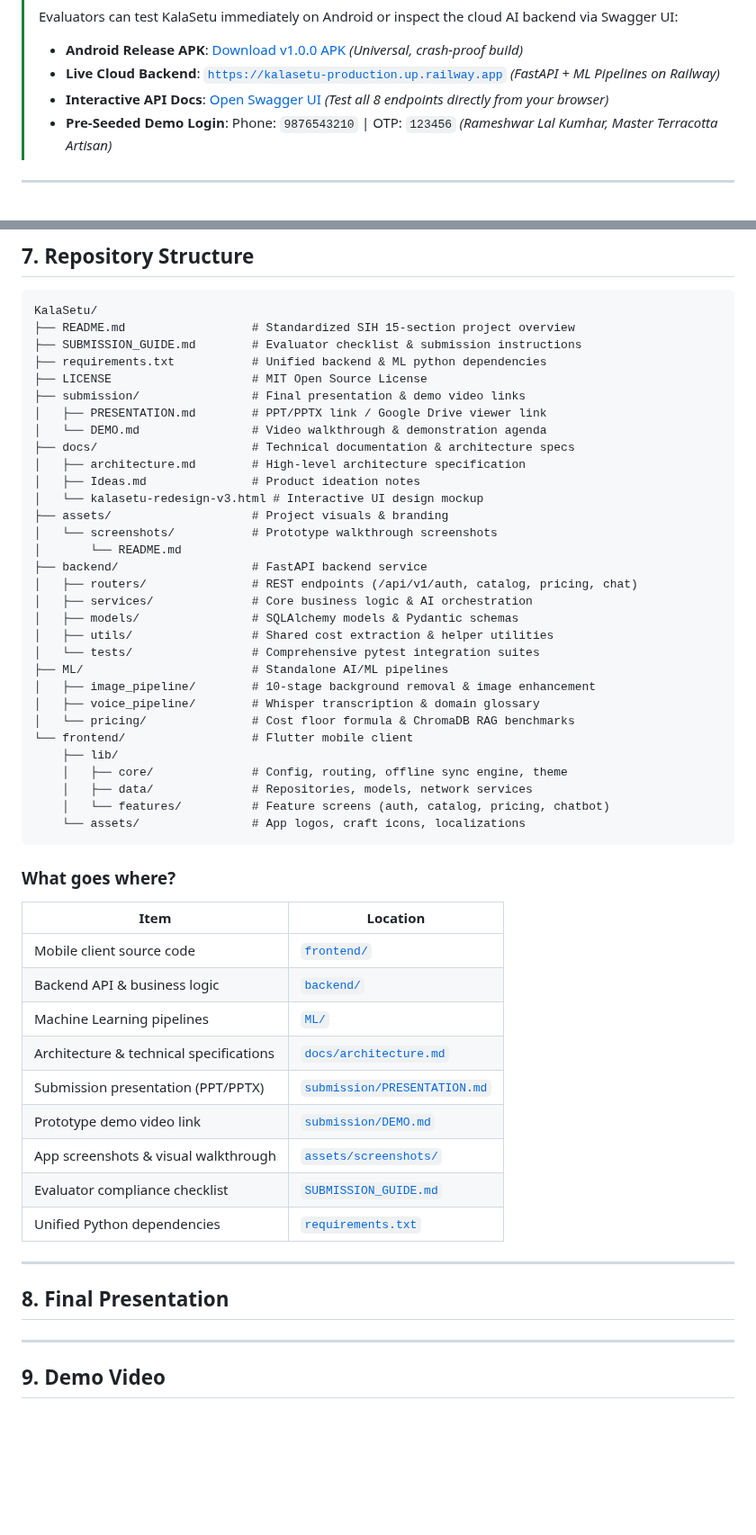
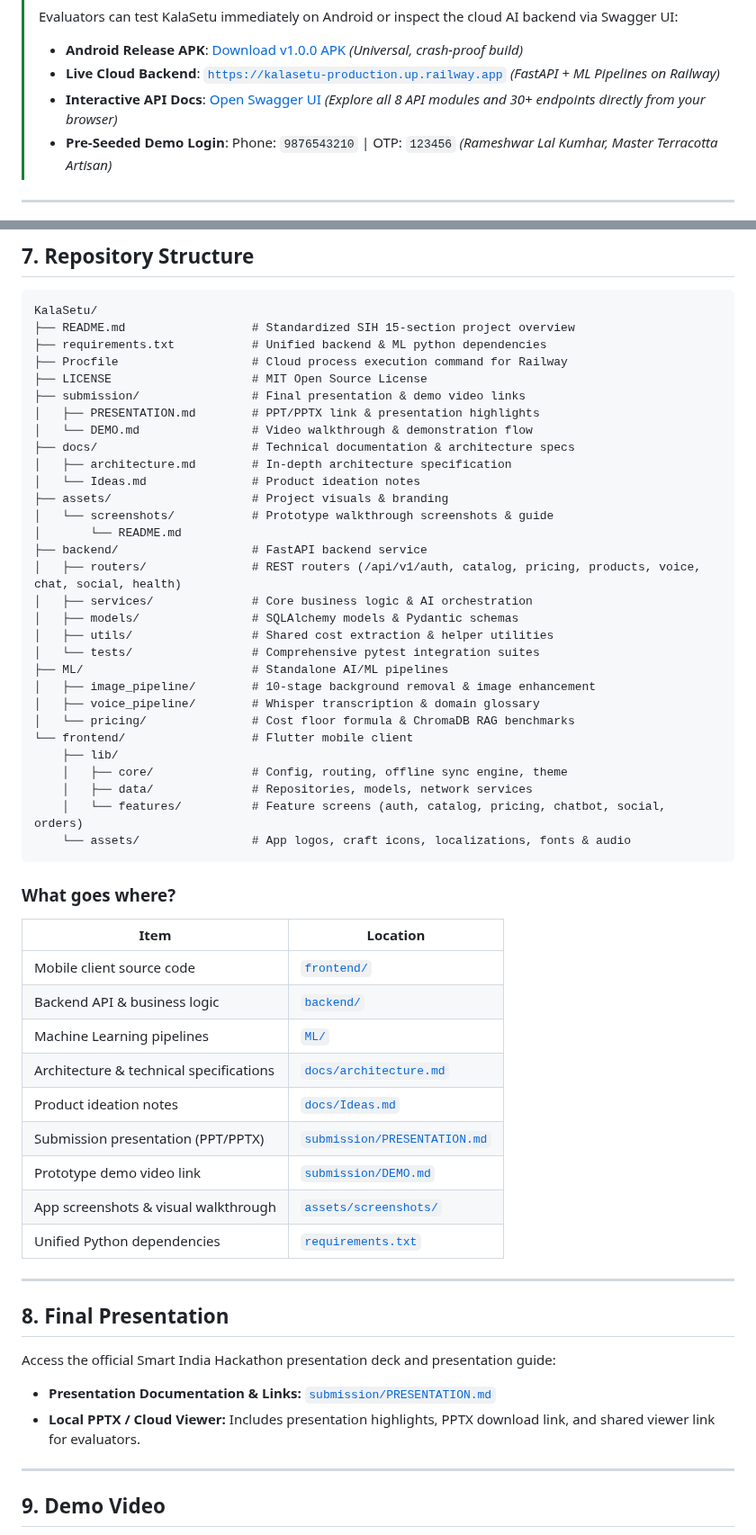
Before and after one commit to kan9667/kalasetu, a Markdown page: README.md, 2 parts joined by grey strips. Shown at 90% size. Drawn GitHub-style; blank space fills up the shorter version.

````diff
--- a/README.md
+++ b/README.md
@@ -34,7 +34,7 @@ Built for Smart India Hackathon 2026 · Problem Statement PS-26090
 > Evaluators can test KalaSetu immediately on Android or inspect the cloud AI backend via Swagger UI:
 > * **Android Release APK**: [Download v1.0.0 APK](https://github.com/kan9667/kalasetu/releases/tag/v1.0.0) *(Universal, crash-proof build)*
 > * **Live Cloud Backend**: [`https://kalasetu-production.up.railway.app`](https://kalasetu-production.up.railway.app) *(FastAPI + ML Pipelines on Railway)*
-> * **Interactive API Docs**: [Open Swagger UI](https://kalasetu-production.up.railway.app/docs) *(Test all 8 endpoints directly from your browser)*
+> * **Interactive API Docs**: [Open Swagger UI](https://kalasetu-production.up.railway.app/docs) *(Explore all 8 API modules and 30+ endpoints directly from your browser)*
 > * **Pre-Seeded Demo Login**: Phone: `9876543210` | OTP: `123456` *(Rameshwar Lal Kumhar, Master Terracotta Artisan)*
 
 ---
@@ -147,21 +147,20 @@ See [docs/architecture.md](docs/architecture.md) for architecture documentation
 ```text
 KalaSetu/
 ├── README.md                  # Standardized SIH 15-section project overview
-├── SUBMISSION_GUIDE.md        # Evaluator checklist & submission instructions
 ├── requirements.txt           # Unified backend & ML python dependencies
+├── Procfile                   # Cloud process execution command for Railway
 ├── LICENSE                    # MIT Open Source License
 ├── submission/                # Final presentation & demo video links
-│   ├── PRESENTATION.md        # PPT/PPTX link / Google Drive viewer link
-│   └── DEMO.md                # Video walkthrough & demonstration agenda
+│   ├── PRESENTATION.md        # PPT/PPTX link & presentation highlights
+│   └── DEMO.md                # Video walkthrough & demonstration flow
 ├── docs/                      # Technical documentation & architecture specs
-│   ├── architecture.md        # High-level architecture specification
-│   ├── Ideas.md               # Product ideation notes
-│   └── kalasetu-redesign-v3.html # Interactive UI design mockup
+│   ├── architecture.md        # In-depth architecture specification
+│   └── Ideas.md               # Product ideation notes
 ├── assets/                    # Project visuals & branding
-│   └── screenshots/           # Prototype walkthrough screenshots
+│   └── screenshots/           # Prototype walkthrough screenshots & guide
 │       └── README.md
 ├── backend/                   # FastAPI backend service
-│   ├── routers/               # REST endpoints (/api/v1/auth, catalog, pricing, chat)
+│   ├── routers/               # REST routers (/api/v1/auth, catalog, pricing, products, voice, chat, social, health)
 │   ├── services/              # Core business logic & AI orchestration
 │   ├── models/                # SQLAlchemy models & Pydantic schemas
 │   ├── utils/                 # Shared cost extraction & helper utilities
@@ -174,8 +173,8 @@ KalaSetu/
     ├── lib/
     │   ├── core/              # Config, routing, offline sync engine, theme
     │   ├── data/              # Repositories, models, network services
-    │   └── features/          # Feature screens (auth, catalog, pricing, chatbot)
-    └── assets/                # App logos, craft icons, localizations
+    │   └── features/          # Feature screens (auth, catalog, pricing, chatbot, social, orders)
+    └── assets/                # App logos, craft icons, localizations, fonts & audio
 ```
 
 ### What goes where?
@@ -186,17 +185,19 @@ KalaSetu/
 | Backend API & business logic | [`backend/`](backend/) |
 | Machine Learning pipelines | [`ML/`](ML/) |
 | Architecture & technical specifications | [`docs/architecture.md`](docs/architecture.md) |
+| Product ideation notes | [`docs/Ideas.md`](docs/Ideas.md) |
 | Submission presentation (PPT/PPTX) | [`submission/PRESENTATION.md`](submission/PRESENTATION.md) |
 | Prototype demo video link | [`submission/DEMO.md`](submission/DEMO.md) |
 | App screenshots & visual walkthrough | [`assets/screenshots/`](assets/screenshots/) |
-| Evaluator compliance checklist | [`SUBMISSION_GUIDE.md`](SUBMISSION_GUIDE.md) |
 | Unified Python dependencies | [`requirements.txt`](requirements.txt) |
 
 ---
 
 ## 8. Final Presentation
 
-
+Access the official Smart India Hackathon presentation deck and presentation guide:
+- **Presentation Documentation & Links:** [`submission/PRESENTATION.md`](submission/PRESENTATION.md)
+- **Local PPTX / Cloud Viewer:** Includes presentation highlights, PPTX download link, and shared viewer link for evaluators.
 
 ---
 
````
Also changed, not shown: other parts of README.md (+8 -3 lines).
